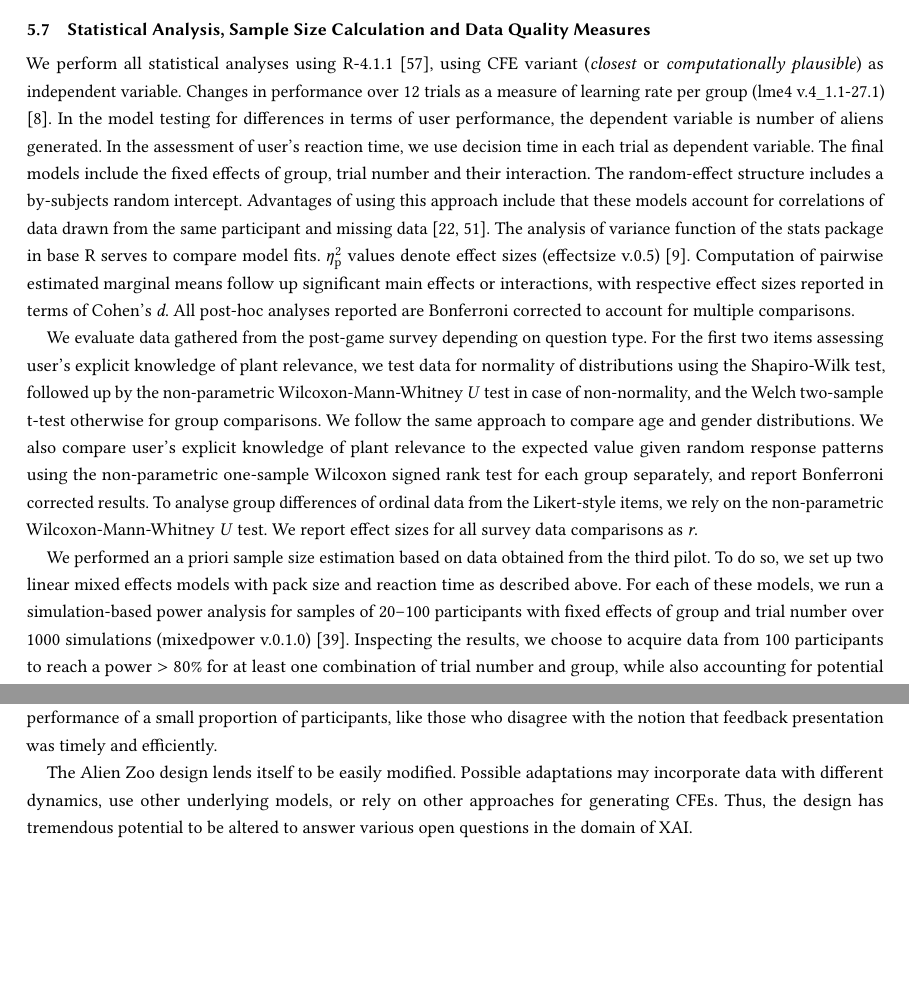
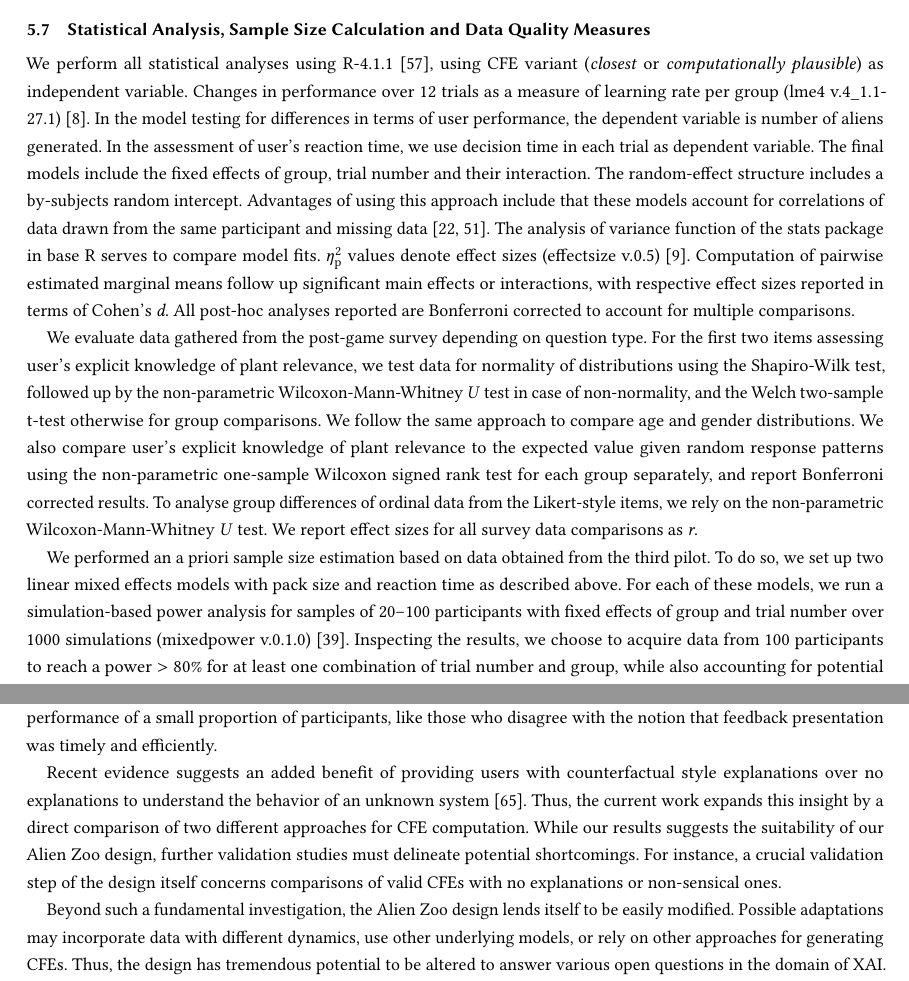
Before and after one commit to ukuhl/IntroAlienZoo, a LaTeX paper (Publications/PAZ_FAccT/main-FAccT.tex, which reads Publications/PAZ_FAccT/content.tex): two parts of pages 9 and 15 of 18 before the commit and two parts of pages 9 and 15 of 19 after it, joined at a grey line, cut so that both start at the same text, the shorter picture padded with empty space. Compiled offline with pdfLaTeX.

Commit message:
Pub FAccT: revise discussion a bit following BH

```diff
--- a/Publications/PAZ_FAccT/content.tex
+++ b/Publications/PAZ_FAccT/content.tex
@@ -295,14 +295,14 @@ On average, participants needed 13m:43s ($\pm$ 00m:23s SEM) from accepting the H
 
 \subsection{Statistical Analysis, Sample Size Calculation and Data Quality Measures}
 
-We perform all statistical analyses using R-4.1.1 \citep{r_core_team_r_2021}, using \gls{CFE} variant (\textit{closest} or \textit{computationally plausible}) as independent variable.
-Changes in performance over 12 trials as a measure of learning rate per group (lme4 v.4\textunderscore 1.1-27.1) \citep{bates_fitting_2015}.
+We perform all statistical analyses using R-4.1.1~\citep{r_core_team_r_2021}, using \gls{CFE} variant (\textit{closest} or \textit{computationally plausible}) as independent variable.
+Changes in performance over 12 trials as a measure of learning rate per group (lme4 v.4\textunderscore 1.1-27.1)~\citep{bates_fitting_2015}.
 In the model testing for differences in terms of user performance, the dependent variable is number of aliens generated.
 In the assessment of user's reaction time, we use decision time in each trial as dependent variable.
 The final models include the fixed effects of group, trial number and their interaction. The random-effect structure includes a by-subjects random intercept.
-Advantages of using this approach include that these models account for correlations of data drawn from the same participant and missing data \citep{detry_analyzing_2016,muth_alternative_2016}.
+Advantages of using this approach include that these models account for correlations of data drawn from the same participant and missing data~\citep{detry_analyzing_2016,muth_alternative_2016}.
 The analysis of variance function of the stats package in base R serves to compare model fits.
-$\eta_{\text{p}}^{2}$ values denote effect sizes (effectsize v.0.5) \citep{ben-shachar_effectsize_2020}.
+$\eta_{\text{p}}^{2}$ values denote effect sizes (effectsize v.0.5)~\citep{ben-shachar_effectsize_2020}.
 Computation of pairwise estimated marginal means follow up significant main effects or interactions, with respective effect sizes reported in terms of Cohen's \textit{d}.
 All post-hoc analyses reported are Bonferroni corrected to account for multiple comparisons.
 
@@ -315,7 +315,7 @@ We report effect sizes for all survey data comparisons as \textit{r}.
 
 We performed an a priori sample size estimation based on data obtained from the third pilot.
 To do so, we set up two linear mixed effects models with pack size and reaction time as described above.
-For each of these models, we run a simulation-based power analysis for samples of 20--100 participants with fixed effects of group and trial number over 1000 simulations (mixedpower v.0.1.0) \citep{kumle_estimating_2021}.
+For each of these models, we run a simulation-based power analysis for samples of 20--100 participants with fixed effects of group and trial number over 1000 simulations (mixedpower v.0.1.0)~\citep{kumle_estimating_2021}.
 Inspecting the results, we choose to acquire data from 100 participants to reach a power $>$ 80\% for at least one combination of trial number and group, while also accounting for potential participant attrition.
 
 As a web-based study, we run the risk that some participants attempt to game the system to collect the reward without providing proper answers.
@@ -517,7 +517,13 @@ Designed to be maximally engaging as to ensure participant compliance, we have t
 This could explain inferior performance of a small proportion of participants, like those who disagree with the notion that feedback presentation was timely and efficiently.
 
 % FUTURE WORK
-The Alien Zoo design lends itself to be easily modified.
+% important ToDo: Comparisons with no-explanations + quatschexplanations
+Recent evidence suggests an added benefit of providing users with counterfactual style explanations over no explanations to understand the behavior of an unknown system~\citep{van_der_waa_evaluating_2021}.
+Thus, the current work expands this insight by a direct comparison of two different approaches for \gls{CFE} computation.
+While our results suggests the suitability of our Alien Zoo design, further validation studies must delineate potential shortcomings.
+For instance, a crucial validation step of the design itself concerns comparisons of valid \glspl{CFE} with no explanations or non-sensical ones.
+
+Beyond such a fundamental investigation, the Alien Zoo design lends itself to be easily modified.
 Possible adaptations may incorporate data with different dynamics, use other underlying models, or rely on other approaches for generating \glspl{CFE}.
 Thus, the design has tremendous potential to be altered to answer various open questions in the domain of \gls{XAI}.
 
```
Also changed, not shown: Publications/PAZ_FAccT/content.tex (14 more changed lines).
